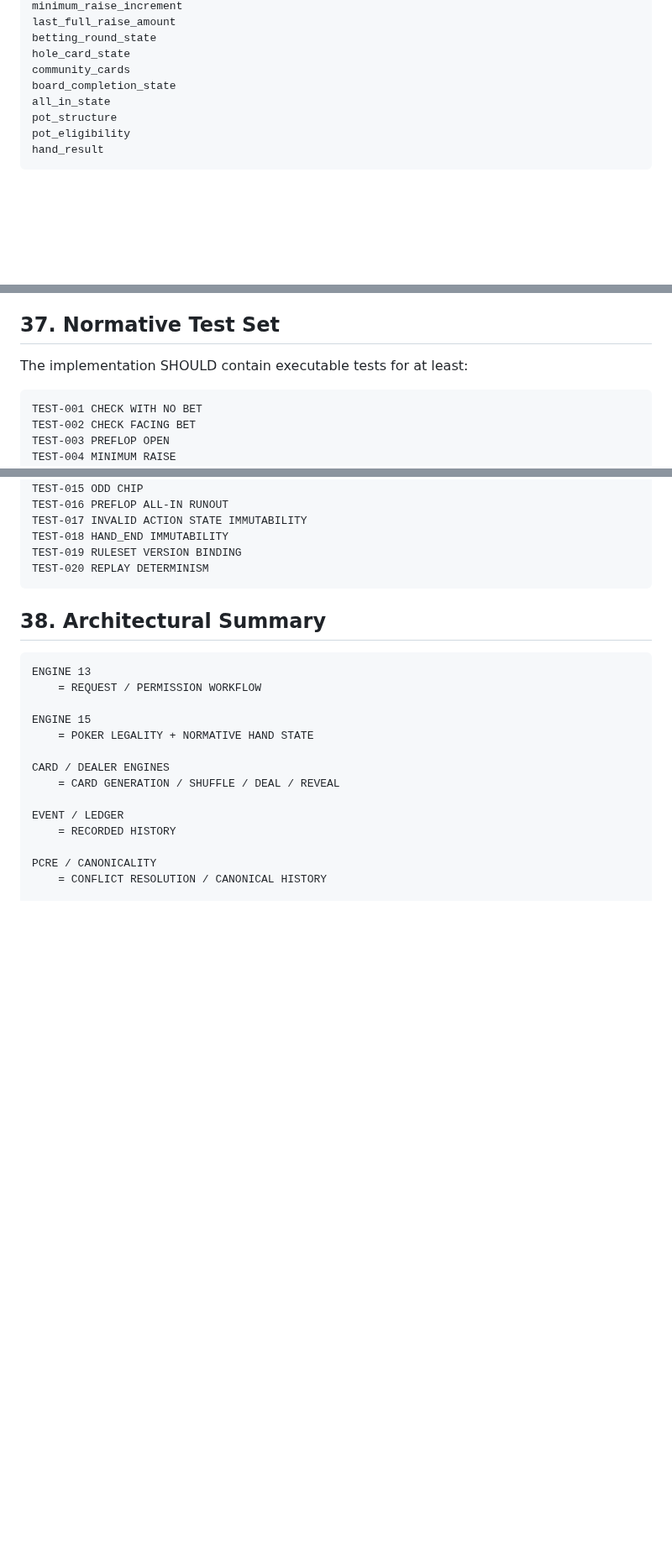
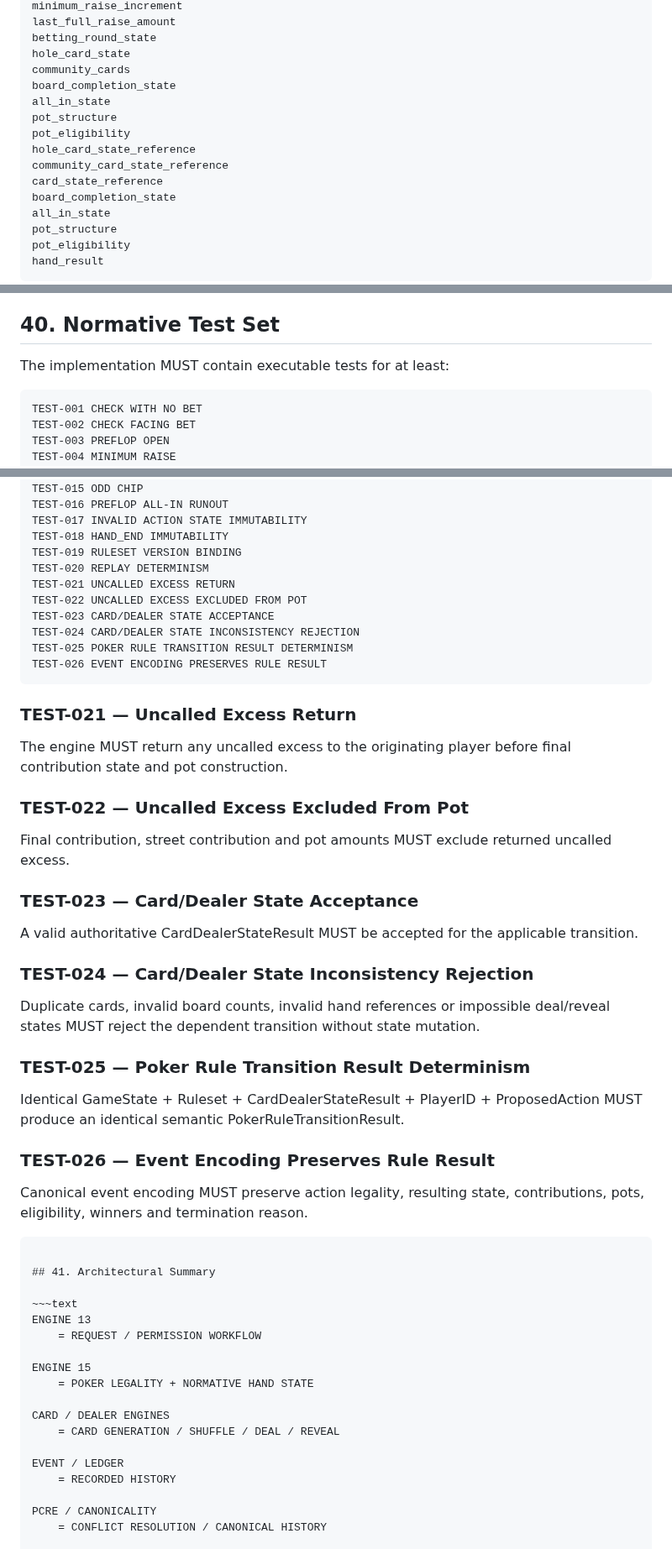
Before and after one commit to byLAEV/Chain-Poker-Genesis, a Markdown page: 15-poker-rules-engine/README.md, 3 parts joined by grey strips. Shown at 84% size. Rendered like a GitHub page; blank space fills up the shorter version.

Commit message:
Correct Engine 15 audit findings and add normative test vectors

```diff
--- a/15-poker-rules-engine/README.md
+++ b/15-poker-rules-engine/README.md
@@ -123,6 +129,13 @@ last_full_raise_amount
 betting_round_state
 hole_card_state
 community_cards
+board_completion_state
+all_in_state
+pot_structure
+pot_eligibility
+hole_card_state_reference
+community_card_state_reference
+card_state_reference
 board_completion_state
 all_in_state
 pot_structure
@@ -531,9 +620,9 @@ A conforming implementation MUST be able to:
 22. preserve ruleset identity;
 23. remain independent from network, consensus and settlement authority.
 
-## 37. Normative Test Set
+## 40. Normative Test Set
 
-The implementation SHOULD contain executable tests for at least:
+The implementation MUST contain executable tests for at least:
 
 ~~~text
 TEST-001 CHECK WITH NO BET
@@ -556,9 +645,40 @@ TEST-017 INVALID ACTION STATE IMMUTABILITY
 TEST-018 HAND_END IMMUTABILITY
 TEST-019 RULESET VERSION BINDING
 TEST-020 REPLAY DETERMINISM
+TEST-021 UNCALLED EXCESS RETURN
+TEST-022 UNCALLED EXCESS EXCLUDED FROM POT
+TEST-023 CARD/DEALER STATE ACCEPTANCE
+TEST-024 CARD/DEALER STATE INCONSISTENCY REJECTION
+TEST-025 POKER RULE TRANSITION RESULT DETERMINISM
+TEST-026 EVENT ENCODING PRESERVES RULE RESULT
 ~~~
 
-## 38. Architectural Summary
+### TEST-021 — Uncalled Excess Return
+
+The engine MUST return any uncalled excess to the originating player before final contribution state and pot construction.
+
+### TEST-022 — Uncalled Excess Excluded From Pot
+
+Final contribution, street contribution and pot amounts MUST exclude returned uncalled excess.
+
+### TEST-023 — Card/Dealer State Acceptance
+
+A valid authoritative CardDealerStateResult MUST be accepted for the applicable transition.
+
+### TEST-024 — Card/Dealer State Inconsistency Rejection
+
+Duplicate cards, invalid board counts, invalid hand references or impossible deal/reveal states MUST reject the dependent transition without state mutation.
+
+### TEST-025 — Poker Rule Transition Result Determinism
+
+Identical GameState + Ruleset + CardDealerStateResult + PlayerID + ProposedAction MUST produce an identical semantic PokerRuleTransitionResult.
+
+### TEST-026 — Event Encoding Preserves Rule Result
+
+Canonical event encoding MUST preserve action legality, resulting state, contributions, pots, eligibility, winners and termination reason.
+~~~
+
+## 41. Architectural Summary
 
 ~~~text
 ENGINE 13
```
Also changed, not shown: other parts of 15-poker-rules-engine/README.md (+99 -17 lines).
